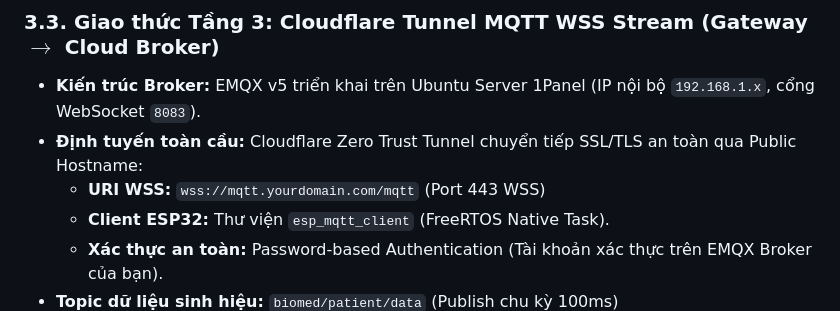
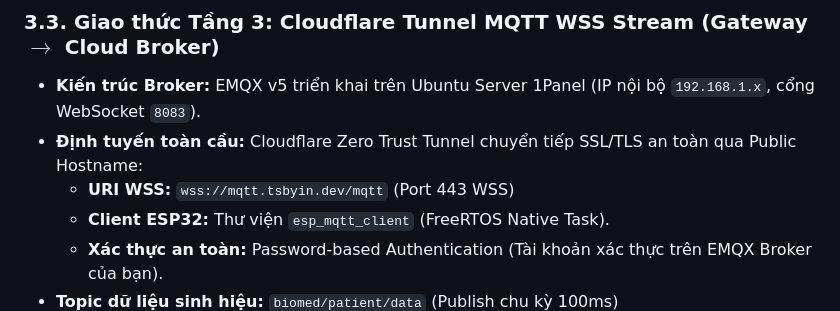
Before and after one commit to tsbyinchei/IoMT-ECG-FallDetection, a Markdown page: PEC.md, the part around the change. GitHub-like rendering.

Commit message:
docs(pec): update production wss mqtt broker url

```diff
--- a/PEC.md
+++ b/PEC.md
@@ -76,7 +76,7 @@
 ### 3.3. Giao thức Tầng 3: Cloudflare Tunnel MQTT WSS Stream (Gateway $\to$ Cloud Broker)
 * **Kiến trúc Broker:** EMQX v5 triển khai trên Ubuntu Server 1Panel (IP nội bộ `192.168.1.x`, cổng WebSocket `8083`).
 * **Định tuyến toàn cầu:** Cloudflare Zero Trust Tunnel chuyển tiếp SSL/TLS an toàn qua Public Hostname:
-  * **URI WSS:** `wss://mqtt.yourdomain.com/mqtt` (Port 443 WSS)
+  * **URI WSS:** `wss://mqtt.tsbyin.dev/mqtt` (Port 443 WSS)
   * **Client ESP32:** Thư viện `esp_mqtt_client` (FreeRTOS Native Task).
   * **Xác thực an toàn:** Password-based Authentication (Tài khoản xác thực trên EMQX Broker của bạn).
 * **Topic dữ liệu sinh hiệu:** `biomed/patient/data` (Publish chu kỳ 100ms)
```
